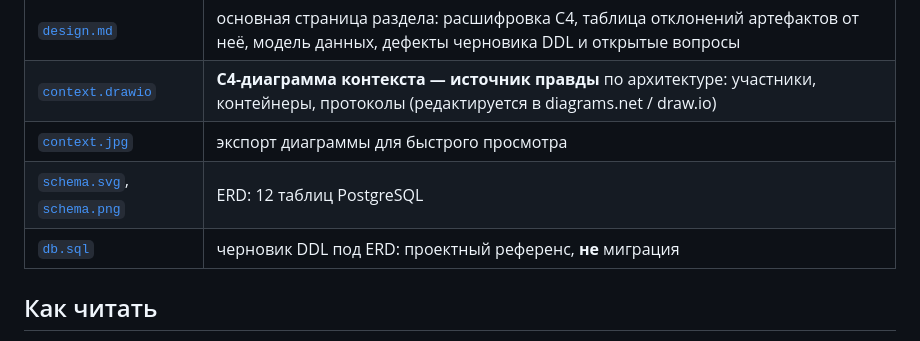
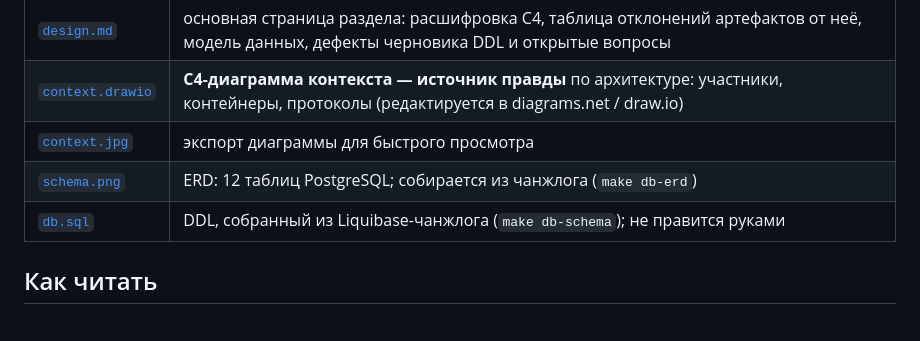
Before and after one commit to DirtyDocsTeam/DocsApp, a Markdown page: documentation/design/README.md, the part around the change. Drawn GitHub-style.

```diff
--- a/documentation/design/README.md
+++ b/documentation/design/README.md
@@ -10,8 +10,8 @@
 | [`design.md`](design.md) | основная страница раздела: расшифровка C4, таблица отклонений артефактов от неё, модель данных, дефекты черновика DDL и открытые вопросы |
 | [`context.drawio`](context.drawio) | **C4-диаграмма контекста — источник правды** по архитектуре: участники, контейнеры, протоколы (редактируется в diagrams.net / draw.io) |
 | [`context.jpg`](context.jpg) | экспорт диаграммы для быстрого просмотра |
-| [`schema.svg`](schema.svg), [`schema.png`](schema.png) | ERD: 12 таблиц PostgreSQL |
-| [`db.sql`](db.sql) | черновик DDL под ERD: проектный референс, **не** миграция |
+| [`schema.png`](schema.png) | ERD: 12 таблиц PostgreSQL; собирается из чанжлога (`make db-erd`) |
+| [`db.sql`](db.sql) | DDL, собранный из Liquibase-чанжлога (`make db-schema`); не правится руками |
 
 ## Как читать
 
```
Also changed, not shown: documentation/README.md (+5 -4 lines), documentation/design/design.md (+6 -1 lines), documentation/design/schema.png, 8 other files.
